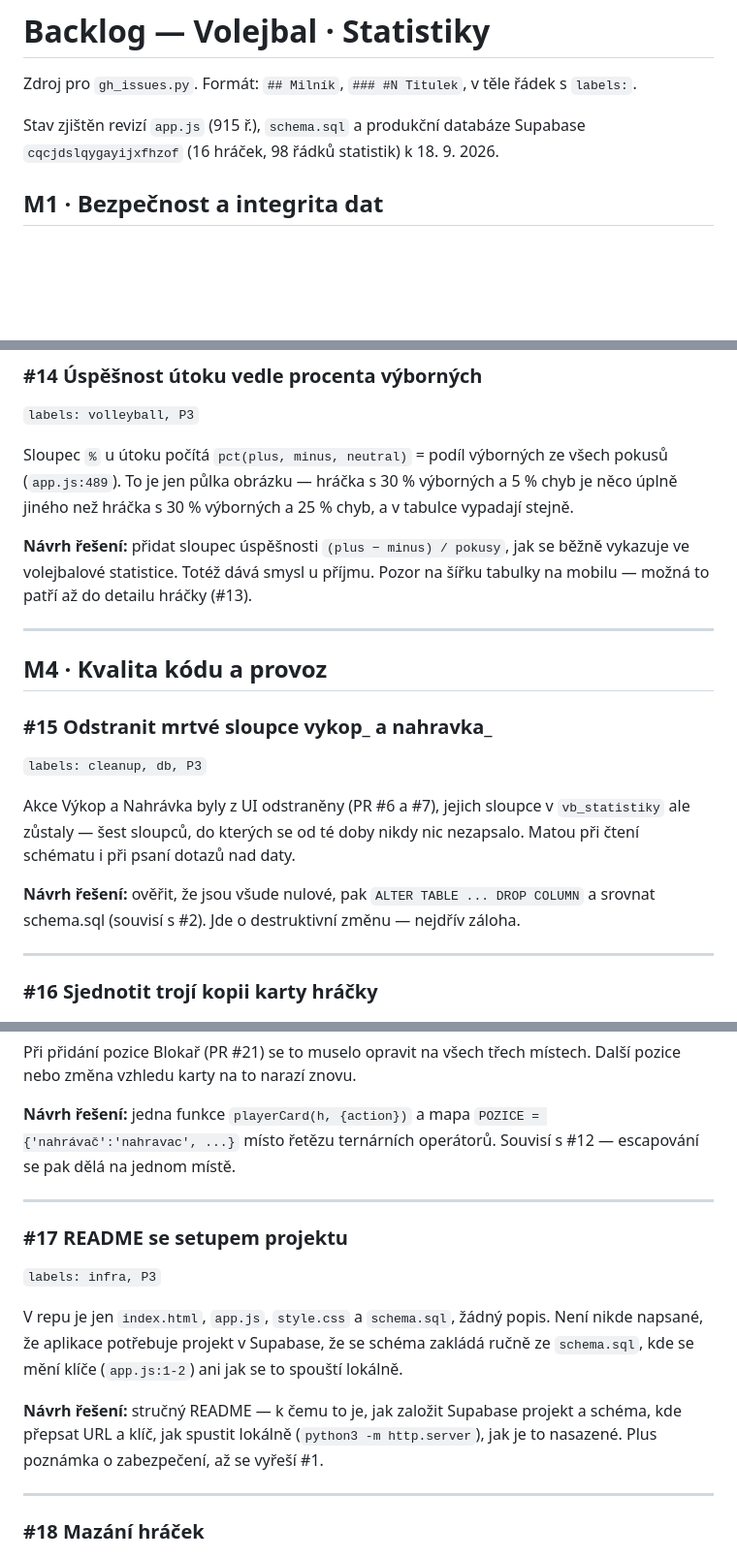
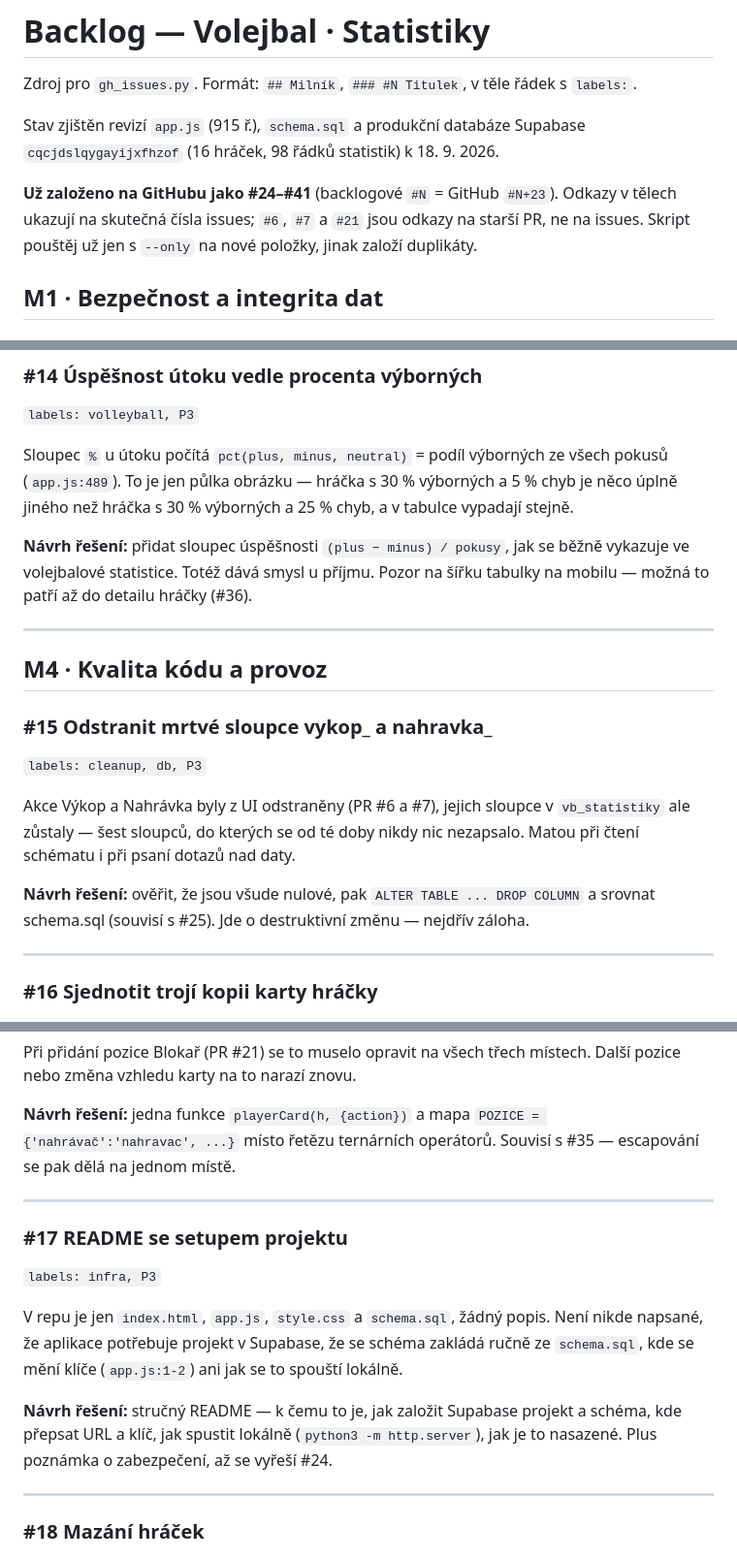
Before and after one commit to petrbocek/volley_stats, a Markdown page: ISSUES.md, 3 parts joined by grey strips. Shown at 97% size. Rendered like a GitHub page; blank space fills up the shorter version.

Commit message:
ISSUES.md: přečíslovat odkazy na skutečná čísla issues
Backlog je založen na GitHubu jako #24-#41 (backlogové #N = GitHub #N+23).
Křížové odkazy v tělech přepsány na skutečná čísla; odkazy na PR #6, #7
a #21 zůstávají, ty na starší pull requesty míří správně.

Co-Authored-By: Claude Opus 5 <noreply@anthropic.com>
Claude-Session: https://claude.ai/code/session_017pqpMtWs7cjfaciRoXfL1m

```diff
--- a/ISSUES.md
+++ b/ISSUES.md
@@ -4,6 +4,11 @@ Zdroj pro `gh_issues.py`. Formát: `## Milník`, `### #N Titulek`, v těle řád
 
 Stav zjištěn revizí `app.js` (915 ř.), `schema.sql` a produkční databáze
 Supabase `cqcjdslqygayijxfhzof` (16 hráček, 98 řádků statistik) k 18. 9. 2026.
+
+**Už založeno na GitHubu jako #24–#41** (backlogové `#N` = GitHub `#N+23`).
+Odkazy v tělech ukazují na skutečná čísla issues; `#6`, `#7` a `#21` jsou
+odkazy na starší PR, ne na issues. Skript pouštěj už jen s `--only` na nové
+položky, jinak založí duplikáty.
 
 ## M1 · Bezpečnost a integrita dat
 
@@ -296,7 +301,7 @@ tabulce vypadají stejně.
 
 **Návrh řešení:** přidat sloupec úspěšnosti `(plus − minus) / pokusy`, jak se
 běžně vykazuje ve volejbalové statistice. Totéž dává smysl u příjmu.
-Pozor na šířku tabulky na mobilu — možná to patří až do detailu hráčky (#13).
+Pozor na šířku tabulky na mobilu — možná to patří až do detailu hráčky (#36).
 
 ---
 
@@ -311,7 +316,7 @@ v `vb_statistiky` ale zůstaly — šest sloupců, do kterých se od té doby ni
 nic nezapsalo. Matou při čtení schématu i při psaní dotazů nad daty.
 
 **Návrh řešení:** ověřit, že jsou všude nulové, pak `ALTER TABLE ... DROP COLUMN`
-a srovnat schema.sql (souvisí s #2). Jde o destruktivní změnu — nejdřív záloha.
+a srovnat schema.sql (souvisí s #25). Jde o destruktivní změnu — nejdřív záloha.
 
 ---
 
@@ -332,7 +337,7 @@ Další pozice nebo změna vzhledu karty na to narazí znovu.
 
 **Návrh řešení:** jedna funkce `playerCard(h, {action})` a mapa
 `POZICE = {'nahrávač':'nahravac', ...}` místo řetězu ternárních operátorů.
-Souvisí s #12 — escapování se pak dělá na jednom místě.
+Souvisí s #35 — escapování se pak dělá na jednom místě.
 
 ---
 
@@ -348,7 +353,7 @@ spouští lokálně.
 **Návrh řešení:** stručný README — k čemu to je, jak založit Supabase projekt
 a schéma, kde přepsat URL a klíč, jak spustit lokálně
 (`python3 -m http.server`), jak je to nasazené. Plus poznámka o zabezpečení,
-až se vyřeší #1.
+až se vyřeší #24.
 
 ---
 
```
Also changed, not shown: other parts of ISSUES.md (+4 -4 lines).
